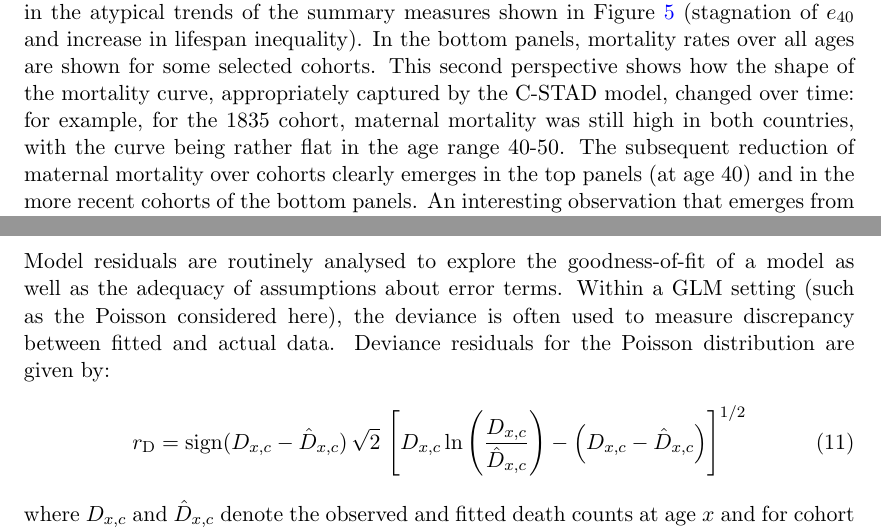
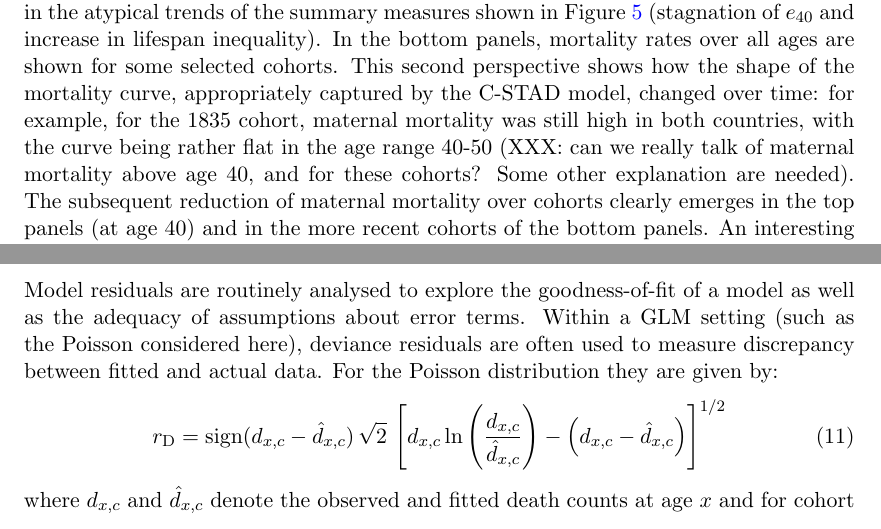
Before and after one commit to ubasellini/C-STAD, a LaTeX paper (Paper/C-STAD.tex): two parts of pages 12 and 18 of 22 before the commit and two parts of pages 12 and 19 of 22 after it, joined at a grey line, cut so that both start at the same text. Compiled offline with pdfLaTeX.

Commit message:
modifica

```diff
--- a/Paper/C-STAD.tex
+++ b/Paper/C-STAD.tex
@@ -327,7 +327,7 @@ Figure \ref{Fig:CSTADforeE40G40} shows the observed (cohorts $c_1$) and complete
 	\end{center}
 \end{figure}
 
-The age-specific mortality rates analysis shown in Figure \ref{Fig:CSTADforeMx} offers additional insights on cohort mortality developments of the two populations. In the top panels, observed, fitted and forecast mortality rates over cohorts are shown for some selected ages. In addition to the goodness-of-fit of the C-STAD model, the graphs highlight diverse age-specific developments in the two countries: for example, mortality at ages 40 and 60 of Danish cohorts born at the beginning of the twentieth century did not improve, resulting in the atypical trends of the summary measures shown in Figure \ref{Fig:CSTADforeE40G40} (stagnation of $e_{40}$ and increase in lifespan inequality). In the bottom panels, mortality rates over all ages are shown for some selected cohorts. This second perspective shows how the shape of the mortality curve, appropriately captured by the C-STAD model, changed over time: for example, for the 1835 cohort, maternal mortality was still high in both countries, with the curve being rather flat in the age range 40-50. The subsequent reduction of maternal mortality over cohorts clearly emerges in the top panels (at age 40) and in the more recent cohorts of the bottom panels. An interesting observation that emerges from Figure \ref{Fig:CSTADforeMx} is that the confidence intervals of the C-STAD widens as expected: for example, variability increases with age for the completed cohorts, as fewer age-specific data have been observed at higher ages. Finally, Figure \ref{Fig:CSTADforeDx} shows the observed and C-STAD age-at-death distributions for the three cohorts analysed in the previous panels.
+The age-specific mortality rates analysis shown in Figure \ref{Fig:CSTADforeMx} offers additional insights on cohort mortality developments of the two populations. In the top panels, observed, fitted and forecast mortality rates over cohorts are shown for some selected ages. In addition to the goodness-of-fit of the C-STAD model, the graphs highlight diverse age-specific developments in the two countries: for example, mortality at ages 40 and 60 of Danish cohorts born at the beginning of the twentieth century did not improve, resulting in the atypical trends of the summary measures shown in Figure \ref{Fig:CSTADforeE40G40} (stagnation of $e_{40}$ and increase in lifespan inequality). In the bottom panels, mortality rates over all ages are shown for some selected cohorts. This second perspective shows how the shape of the mortality curve, appropriately captured by the C-STAD model, changed over time: for example, for the 1835 cohort, maternal mortality was still high in both countries, with the curve being rather flat in the age range 40-50 (XXX: can we really talk of maternal mortality above age 40, and for these cohorts? Some other explanation are needed). The subsequent reduction of maternal mortality over cohorts clearly emerges in the top panels (at age 40) and in the more recent cohorts of the bottom panels. An interesting observation that emerges from Figure \ref{Fig:CSTADforeMx} is that the confidence intervals of the C-STAD widens as expected: for example, variability increases with age for the completed cohorts, as fewer age-specific data have been observed at higher ages. Finally, Figure \ref{Fig:CSTADforeDx} shows the observed and C-STAD age-at-death distributions for the three cohorts analysed in the previous panels.
 
 \begin{figure}[h!]
 	\begin{center}
@@ -374,14 +375,14 @@ To conclude, the C-STAD model offers great prospects for mortality forecasting f
 
 \section{Deviance residuals and bootstrap death counts}
 \label{Appendix:ResidualDeath}
-Model residuals are routinely analysed to explore the goodness-of-fit of a model as well as the adequacy of assumptions about error terms. Within a GLM setting (such as the Poisson considered here), the deviance is often used to measure discrepancy between fitted and actual data. Deviance residuals for the Poisson distribution are given by:
+Model residuals are routinely analysed to explore the goodness-of-fit of a model as well as the adequacy of assumptions about error terms. Within a GLM setting (such as the Poisson considered here), deviance residuals are often used to measure discrepancy between fitted and actual data. For the Poisson distribution they are given by:
 \begin{equation}\label{Eq:DevRes}
-r_{\mathrm{D}}= \mathrm{sign} (D_{x,c}-\hat{D}_{x,c}) \, \sqrt{2} \,
-\left[D_{x,c} \ln \left(\frac{D_{x,c}}{\hat{D}_{x,c}}\right) -
-\left(D_{x,c}-\hat{D}_{x,c}\right)
+r_{\mathrm{D}}= \mathrm{sign} (d_{x,c}-\hat{d}_{x,c}) \, \sqrt{2} \,
+\left[d_{x,c} \ln \left(\frac{d_{x,c}}{\hat{d}_{x,c}}\right) -
+\left(d_{x,c}-\hat{d}_{x,c}\right)
 \right]^{1/2}
 \end{equation}
-where $D_{x,c}$ and $\hat{D}_{x,c}$ denote the observed and fitted death counts at age $x$ and for cohort $c$, respectively \citep{mccullagh1989glm}.
+where $d_{x,c}$ and $\hat{d}_{x,c}$ denote the observed and fitted death counts at age $x$ and for cohort $c$, respectively \citep{mccullagh1989glm}.
 
 Deviance residuals can be further employed to take into account the uncertainty related to the estimation of a model parameters as suggested by \cite{koissi2006evaluating}. Specifically, bootstrap death counts can be computed by resampling deviance residuals with replacement and mapping them to corresponding death counts. We refer the interested reader to \cite{renshaw2008simulation} for details on the inverse formulas, which are based on the seminal work of \cite{efron1994introduction}.
 
```
Also changed, not shown: Paper/C-STAD.pdf, Paper/C-STAD.tex (13 more changed lines), 1 other file.
